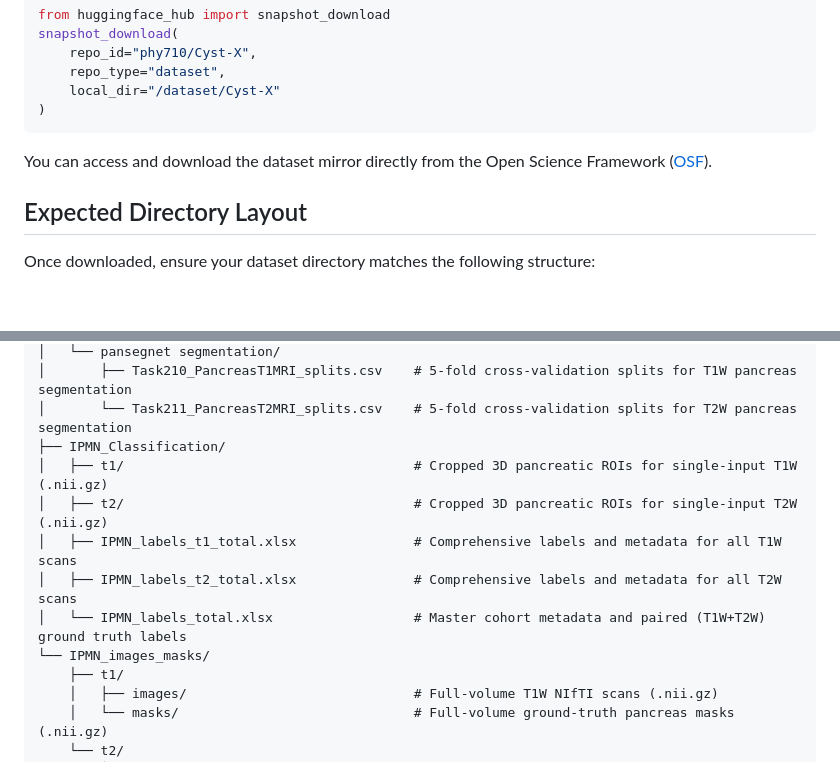
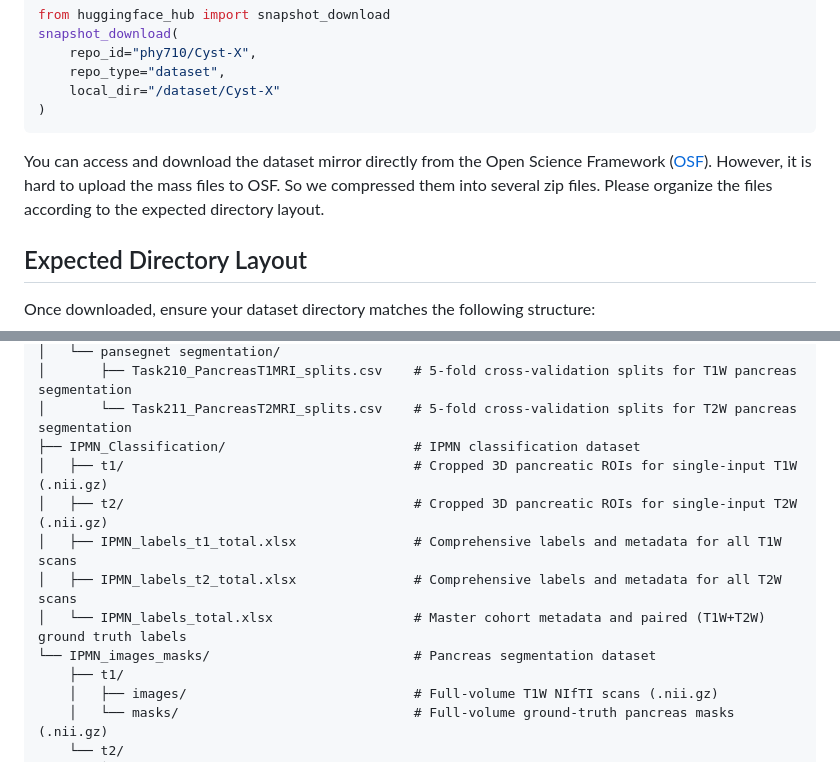
Before and after one commit to NUBagciLab/Cyst-X, a Markdown page: README.md, 2 parts joined by grey strips. GitHub-like rendering; blank space fills up the shorter version.

Commit message:
Update README with dataset download and structure details
Clarified dataset download instructions and added comments for directory structure.

````diff
--- a/README.md
+++ b/README.md
@@ -47,7 +47,7 @@ snapshot_download(
 )
 ```
 
-You can access and download the dataset mirror directly from the Open Science Framework ([OSF](https://osf.io/74vfs/)).
+You can access and download the dataset mirror directly from the Open Science Framework ([OSF](https://osf.io/74vfs/)). However, it is hard to upload the mass files to OSF. So we compressed them into several zip files. Please organize the files according to the expected directory layout.
 
 ## Expected Directory Layout
 Once downloaded, ensure your dataset directory matches the following structure:
@@ -65,13 +65,13 @@ Once downloaded, ensure your dataset directory matches the following structure:
     │   └── pansegnet segmentation/
     │       ├── Task210_PancreasT1MRI_splits.csv    # 5-fold cross-validation splits for T1W pancreas segmentation
     │       └── Task211_PancreasT2MRI_splits.csv    # 5-fold cross-validation splits for T2W pancreas segmentation
-    ├── IPMN_Classification/
+    ├── IPMN_Classification/                        # IPMN classification dataset
     │   ├── t1/                                     # Cropped 3D pancreatic ROIs for single-input T1W (.nii.gz)
     │   ├── t2/                                     # Cropped 3D pancreatic ROIs for single-input T2W (.nii.gz)
     │   ├── IPMN_labels_t1_total.xlsx               # Comprehensive labels and metadata for all T1W scans
     │   ├── IPMN_labels_t2_total.xlsx               # Comprehensive labels and metadata for all T2W scans
     │   └── IPMN_labels_total.xlsx                  # Master cohort metadata and paired (T1W+T2W) ground truth labels
-    └── IPMN_images_masks/
+    └── IPMN_images_masks/                          # Pancreas segmentation dataset
         ├── t1/
         │   ├── images/                             # Full-volume T1W NIfTI scans (.nii.gz)
         │   └── masks/                              # Full-volume ground-truth pancreas masks (.nii.gz)
````
